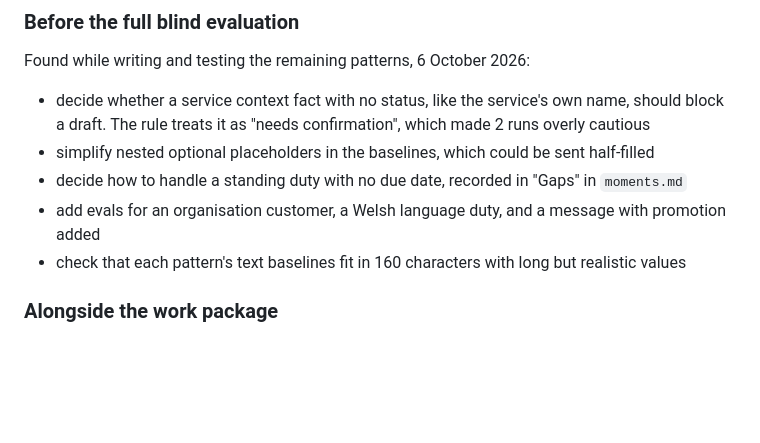
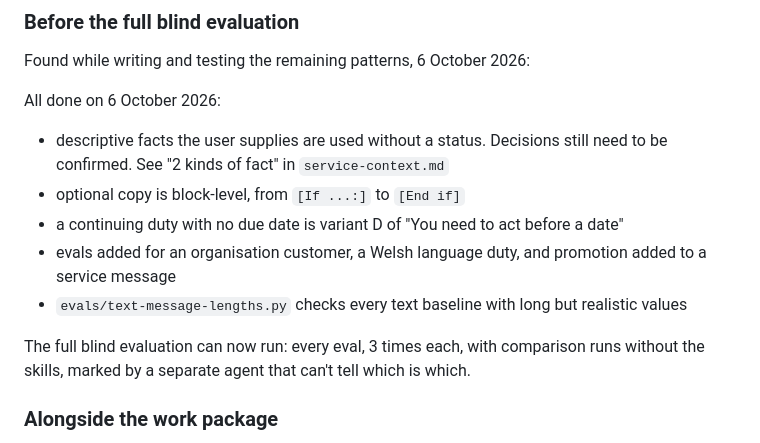
Before and after one commit to strachcity/gov-communication-skills, a Markdown page: PLAN.md, the part around the change. Rendered like a GitHub page; blank space fills up the shorter version.

```diff
--- a/PLAN.md
+++ b/PLAN.md
@@ -115,11 +115,15 @@ The next big question is how well the plugin works for a team that installs it w
 
 Found while writing and testing the remaining patterns, 6 October 2026:
 
-- decide whether a service context fact with no status, like the service's own name, should block a draft. The rule treats it as "needs confirmation", which made 2 runs overly cautious
-- simplify nested optional placeholders in the baselines, which could be sent half-filled
-- decide how to handle a standing duty with no due date, recorded in "Gaps" in `moments.md`
-- add evals for an organisation customer, a Welsh language duty, and a message with promotion added
-- check that each pattern's text baselines fit in 160 characters with long but realistic values
+All done on 6 October 2026:
+
+- descriptive facts the user supplies are used without a status. Decisions still need to be confirmed. See "2 kinds of fact" in `service-context.md`
+- optional copy is block-level, from `[If ...:]` to `[End if]`
+- a continuing duty with no due date is variant D of "You need to act before a date"
+- evals added for an organisation customer, a Welsh language duty, and promotion added to a service message
+- `evals/text-message-lengths.py` checks every text baseline with long but realistic values
+
+The full blind evaluation can now run: every eval, 3 times each, with comparison runs without the skills, marked by a separate agent that can't tell which is which.
 
 ### Alongside the work package
 
```
Also changed, not shown: README.md (+1 -1 lines).
